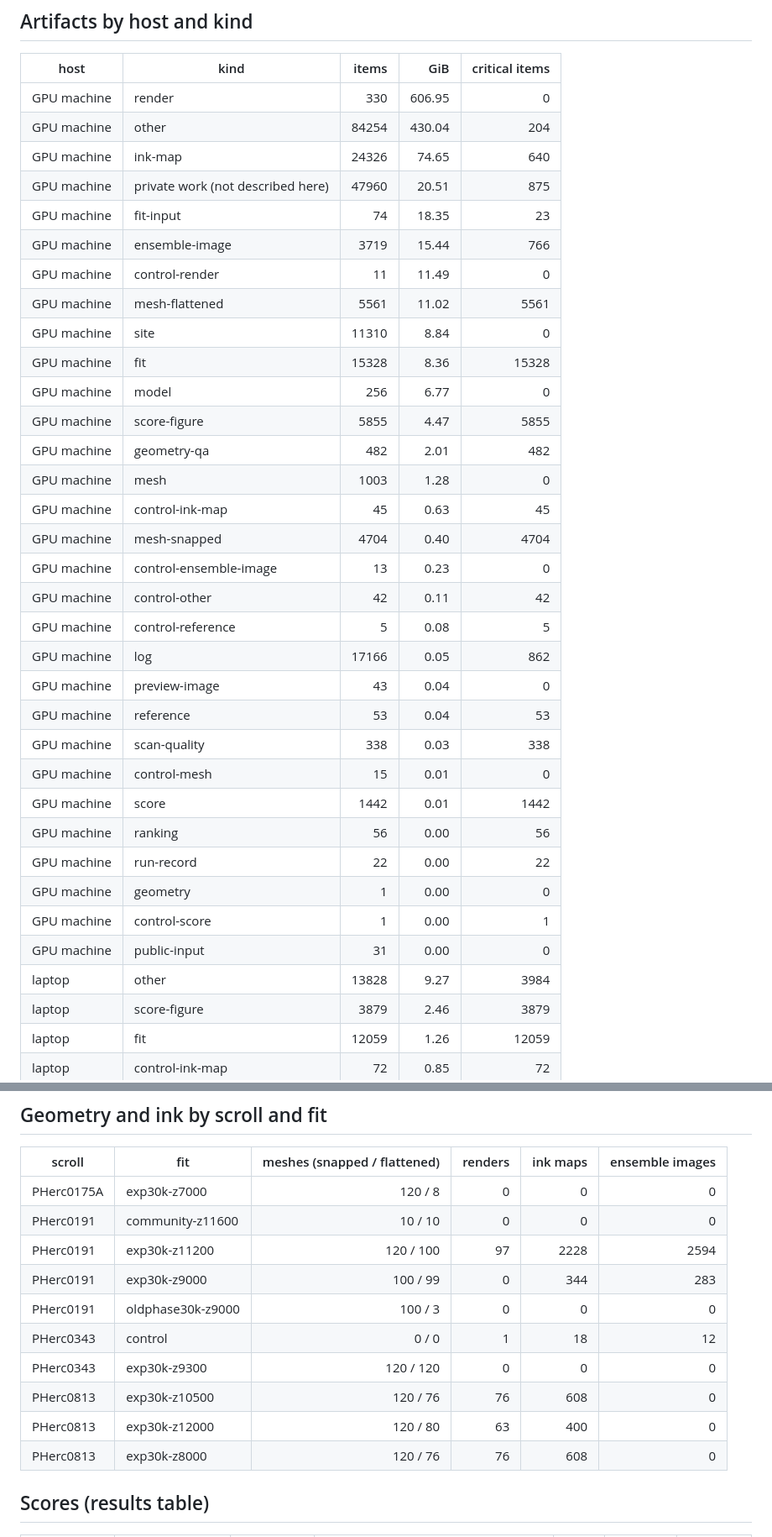
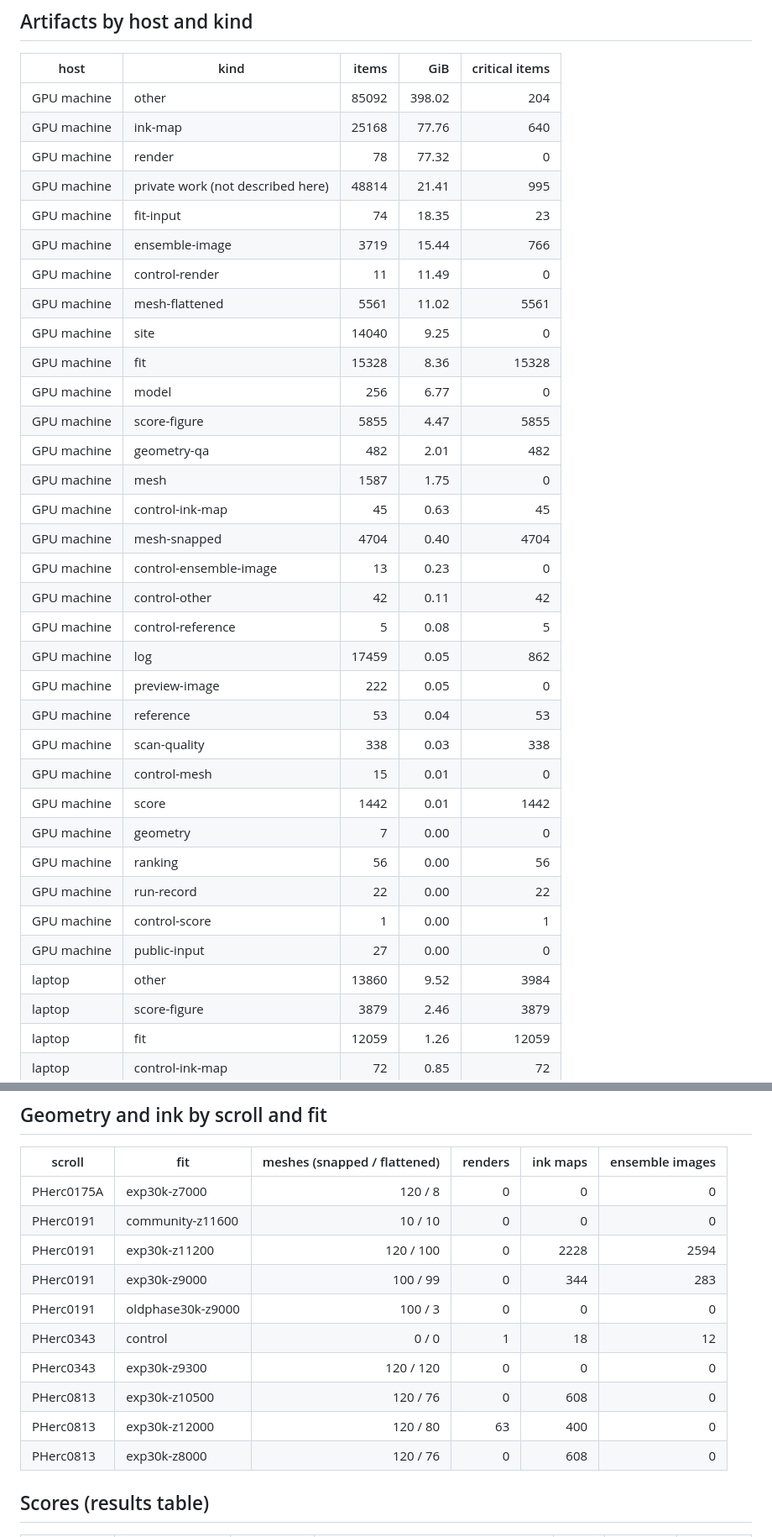
Before and after one commit to skuzbucket1/scroll-prize, a Markdown page: docs/DATA_CATALOG.md, 2 parts joined by grey strips. Shown at 84% size. Drawn GitHub-style.

Commit message:
Data catalog regenerated from this evening's scan (after the day's clean-up: the GPU machine now holds 665 GiB, renders 77 GiB).

```diff
--- a/docs/DATA_CATALOG.md
+++ b/docs/DATA_CATALOG.md
@@ -6,37 +6,37 @@ Generated 2026-10-21 15:31 UTC by `infra/backup/catalog.py` (one scan per host)
 
 | host | kind | items | GiB | critical items |
 |---|---|---:|---:|---:|
-| GPU machine | render | 330 | 606.95 | 0 |
-| GPU machine | other | 84254 | 430.04 | 204 |
-| GPU machine | ink-map | 24326 | 74.65 | 640 |
-| GPU machine | private work (not described here) | 47960 | 20.51 | 875 |
+| GPU machine | other | 85092 | 398.02 | 204 |
+| GPU machine | ink-map | 25168 | 77.76 | 640 |
+| GPU machine | render | 78 | 77.32 | 0 |
+| GPU machine | private work (not described here) | 48814 | 21.41 | 995 |
 | GPU machine | fit-input | 74 | 18.35 | 23 |
 | GPU machine | ensemble-image | 3719 | 15.44 | 766 |
 | GPU machine | control-render | 11 | 11.49 | 0 |
 | GPU machine | mesh-flattened | 5561 | 11.02 | 5561 |
-| GPU machine | site | 11310 | 8.84 | 0 |
+| GPU machine | site | 14040 | 9.25 | 0 |
 | GPU machine | fit | 15328 | 8.36 | 15328 |
 | GPU machine | model | 256 | 6.77 | 0 |
 | GPU machine | score-figure | 5855 | 4.47 | 5855 |
 | GPU machine | geometry-qa | 482 | 2.01 | 482 |
-| GPU machine | mesh | 1003 | 1.28 | 0 |
+| GPU machine | mesh | 1587 | 1.75 | 0 |
 | GPU machine | control-ink-map | 45 | 0.63 | 45 |
 | GPU machine | mesh-snapped | 4704 | 0.40 | 4704 |
 | GPU machine | control-ensemble-image | 13 | 0.23 | 0 |
 | GPU machine | control-other | 42 | 0.11 | 42 |
 | GPU machine | control-reference | 5 | 0.08 | 5 |
-| GPU machine | log | 17166 | 0.05 | 862 |
-| GPU machine | preview-image | 43 | 0.04 | 0 |
+| GPU machine | log | 17459 | 0.05 | 862 |
+| GPU machine | preview-image | 222 | 0.05 | 0 |
 | GPU machine | reference | 53 | 0.04 | 53 |
 | GPU machine | scan-quality | 338 | 0.03 | 338 |
 | GPU machine | control-mesh | 15 | 0.01 | 0 |
 | GPU machine | score | 1442 | 0.01 | 1442 |
+| GPU machine | geometry | 7 | 0.00 | 0 |
 | GPU machine | ranking | 56 | 0.00 | 56 |
 | GPU machine | run-record | 22 | 0.00 | 22 |
-| GPU machine | geometry | 1 | 0.00 | 0 |
 | GPU machine | control-score | 1 | 0.00 | 1 |
-| GPU machine | public-input | 31 | 0.00 | 0 |
-| laptop | other | 13828 | 9.27 | 3984 |
+| GPU machine | public-input | 27 | 0.00 | 0 |
+| laptop | other | 13860 | 9.52 | 3984 |
 | laptop | score-figure | 3879 | 2.46 | 3879 |
 | laptop | fit | 12059 | 1.26 | 12059 |
 | laptop | control-ink-map | 72 | 0.85 | 72 |
@@ -70,14 +70,14 @@ Public inputs (scan volumes, Lasagna, tracks, surface predictions, normal grids)
 |---|---|---:|---:|---:|---:|
 | PHerc0175A | exp30k-z7000 | 120 / 8 | 0 | 0 | 0 |
 | PHerc0191 | community-z11600 | 10 / 10 | 0 | 0 | 0 |
-| PHerc0191 | exp30k-z11200 | 120 / 100 | 97 | 2228 | 2594 |
+| PHerc0191 | exp30k-z11200 | 120 / 100 | 0 | 2228 | 2594 |
 | PHerc0191 | exp30k-z9000 | 100 / 99 | 0 | 344 | 283 |
 | PHerc0191 | oldphase30k-z9000 | 100 / 3 | 0 | 0 | 0 |
 | PHerc0343 | control | 0 / 0 | 1 | 18 | 12 |
 | PHerc0343 | exp30k-z9300 | 120 / 120 | 0 | 0 | 0 |
-| PHerc0813 | exp30k-z10500 | 120 / 76 | 76 | 608 | 0 |
+| PHerc0813 | exp30k-z10500 | 120 / 76 | 0 | 608 | 0 |
 | PHerc0813 | exp30k-z12000 | 120 / 80 | 63 | 400 | 0 |
-| PHerc0813 | exp30k-z8000 | 120 / 76 | 76 | 608 | 0 |
+| PHerc0813 | exp30k-z8000 | 120 / 76 | 0 | 608 | 0 |
 
 ## Scores (results table)
 
```
Also changed, not shown: other parts of docs/DATA_CATALOG.md (+2 -2 lines).
